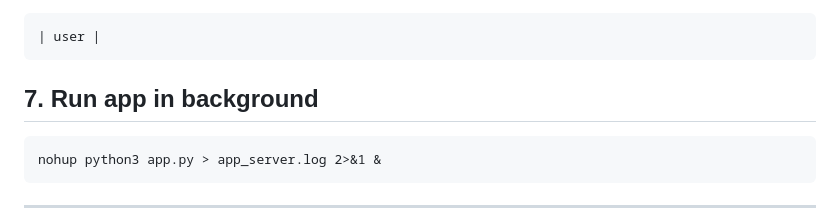
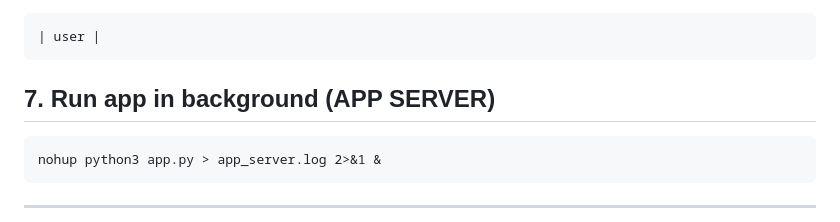
Before and after one commit to kushall1845/Vcube_App, a Markdown page: Readme.md, the part around the change. Drawn GitHub-style.

Commit message:
Clarify app background run instructions

````diff
--- a/Readme.md
+++ b/Readme.md
@@ -185,7 +185,7 @@ Should show:
 | user |
 ```
 
-## 7. Run app in background
+## 7. Run app in background (APP SERVER)
 
 ```
 nohup python3 app.py > app_server.log 2>&1 &
````
